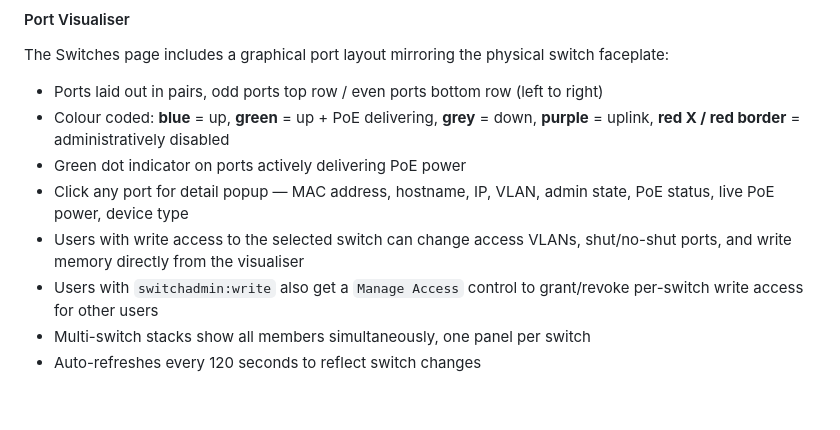
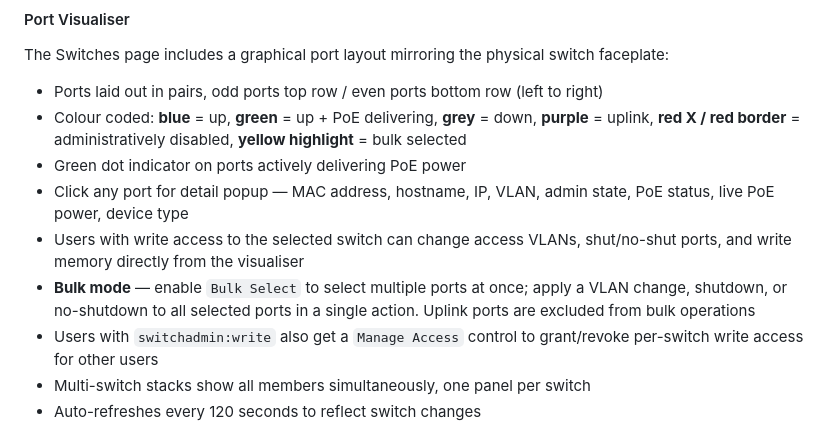
Before and after one commit to uniquestar/ROS-Dash, a Markdown page: README.md, the part around the change. Drawn GitHub-style; blank space fills up the shorter version.

Commit message:
Update README: document bulk port actions and PoE / font normalisation

```diff
--- a/README.md
+++ b/README.md
@@ -67,10 +67,11 @@ ROS-Dash polls Cisco Catalyst switches via SNMPv2c to build a complete port map,
 The Switches page includes a graphical port layout mirroring the physical switch faceplate:
 
 - Ports laid out in pairs, odd ports top row / even ports bottom row (left to right)
-- Colour coded: **blue** = up, **green** = up + PoE delivering, **grey** = down, **purple** = uplink, **red X / red border** = administratively disabled
+- Colour coded: **blue** = up, **green** = up + PoE delivering, **grey** = down, **purple** = uplink, **red X / red border** = administratively disabled, **yellow highlight** = bulk selected
 - Green dot indicator on ports actively delivering PoE power
 - Click any port for detail popup — MAC address, hostname, IP, VLAN, admin state, PoE status, live PoE power, device type
 - Users with write access to the selected switch can change access VLANs, shut/no-shut ports, and write memory directly from the visualiser
+- **Bulk mode** — enable `Bulk Select` to select multiple ports at once; apply a VLAN change, shutdown, or no-shutdown to all selected ports in a single action. Uplink ports are excluded from bulk operations
 - Users with `switchadmin:write` also get a `Manage Access` control to grant/revoke per-switch write access for other users
 - Multi-switch stacks show all members simultaneously, one panel per switch
 - Auto-refreshes every 120 seconds to reflect switch changes
```
